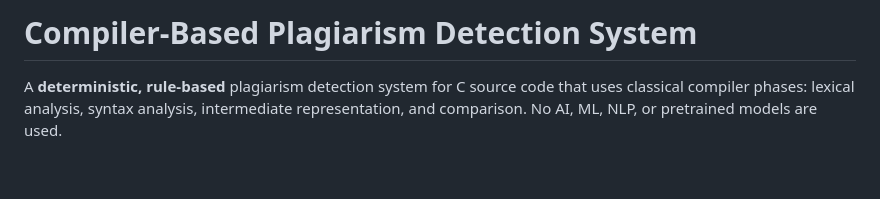
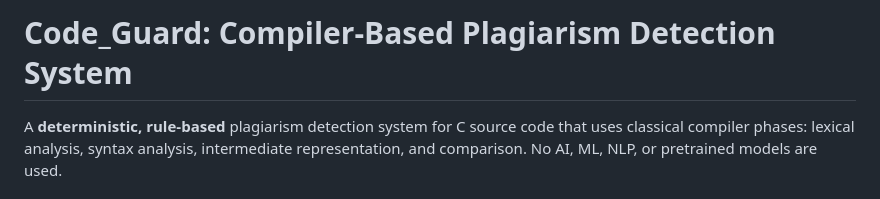
Before and after one commit to uditvedwal-01/Code_Guard, a Markdown page: README.md, the part around the change. Rendered like a GitHub page; blank space fills up the shorter version.

```diff
--- a/README.md
+++ b/README.md
@@ -1,4 +1,4 @@
-# Compiler-Based Plagiarism Detection System
+# Code_Guard: Compiler-Based Plagiarism Detection System
 
 A **deterministic, rule-based** plagiarism detection system for C source code that uses classical compiler phases: lexical analysis, syntax analysis, intermediate representation, and comparison. No AI, ML, NLP, or pretrained models are used.
 
```
